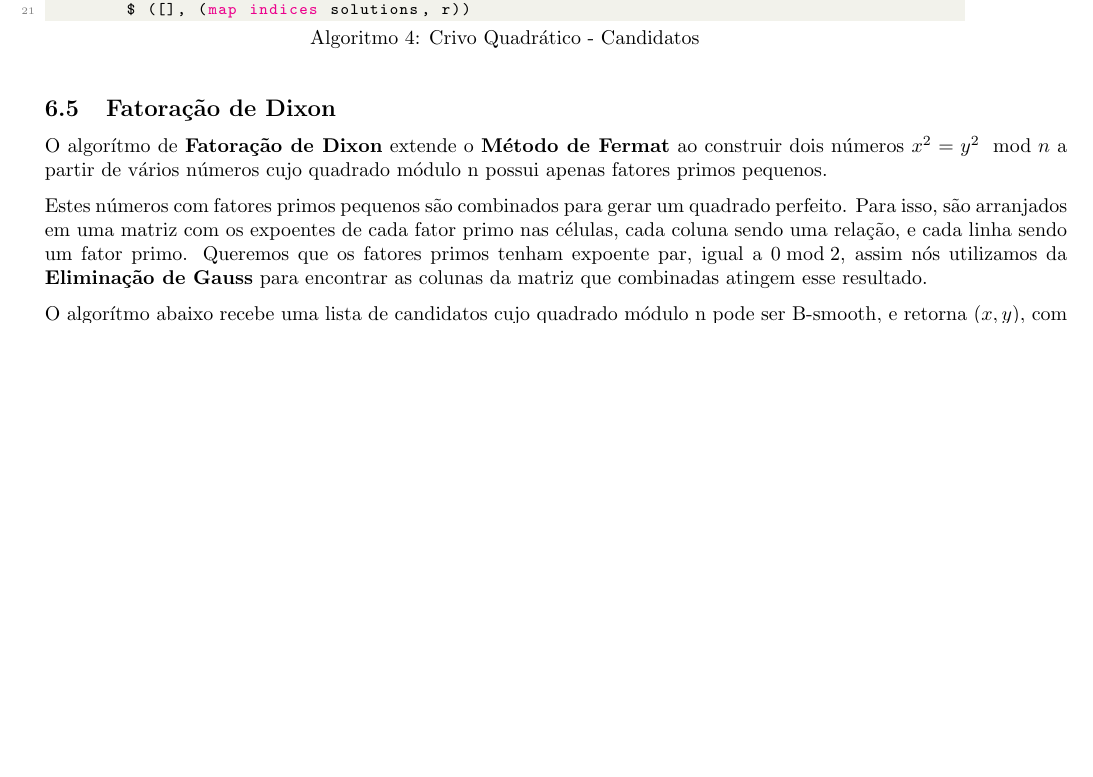
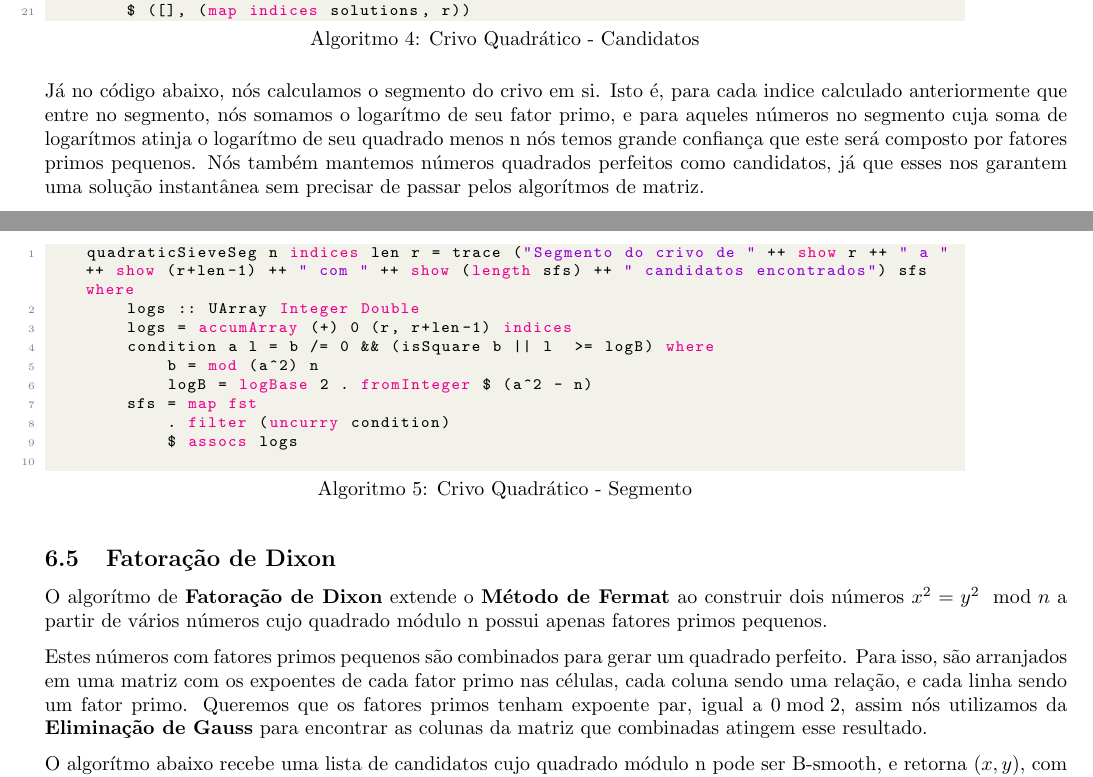
Before and after one commit to mateusvmv/tp2_algebra_a, a LaTeX document (doc/doc.tex): part of page 4 of 6 before the commit and two parts of pages 4 and 5 of 7 after it, the two joined at a grey line, cut so that both start at the same text, the shorter picture padded with empty space. Compiled offline with pdfLaTeX.

Commit message:
document sieve segment

```diff
--- a/doc/doc.tex
+++ b/doc/doc.tex
@@ -269,6 +269,22 @@ quadraticSieveCandidates n iPrimes = candidates where
 \end{lstlisting}
 \end{minipage}
 
+Já no código abaixo, nós calculamos o segmento do crivo em si. Isto é, para cada indice calculado anteriormente que entre no segmento, nós somamos o logarítmo de seu fator primo, e para aqueles números no segmento cuja soma de logarítmos atinja o logarítmo de seu quadrado menos n nós temos grande confiança que este será composto por fatores primos pequenos. Nós também mantemos números quadrados perfeitos como candidatos, já que esses nos garantem uma solução instantânea sem precisar de passar pelos algorítmos de matriz.
+
+\begin{minipage}{0.9\linewidth}
+    \begin{lstlisting}[language=haskell,caption=Crivo Quadrático - Segmento]
+    quadraticSieveSeg n indices len r = trace ("Segmento do crivo de " ++ show r ++ " a " ++ show (r+len-1) ++ " com " ++ show (length sfs) ++ " candidatos encontrados") sfs where
+        logs :: UArray Integer Double
+        logs = accumArray (+) 0 (r, r+len-1) indices
+        condition a l = b /= 0 && (isSquare b || l  >= logB) where
+            b = mod (a^2) n
+            logB = logBase 2 . fromInteger $ (a^2 - n)
+        sfs = map fst
+            . filter (uncurry condition)
+            $ assocs logs
+    \end{lstlisting}
+    \end{minipage}
+
 \subsection{Fatoração de Dixon}
 \label{dixon}
 O algorítmo de \textbf{Fatoração de Dixon} extende o \textbf{Método de Fermat} ao construir dois números $x^2 = y^2 \mod n$ a partir de vários números cujo quadrado módulo n possui apenas fatores primos pequenos.
```
